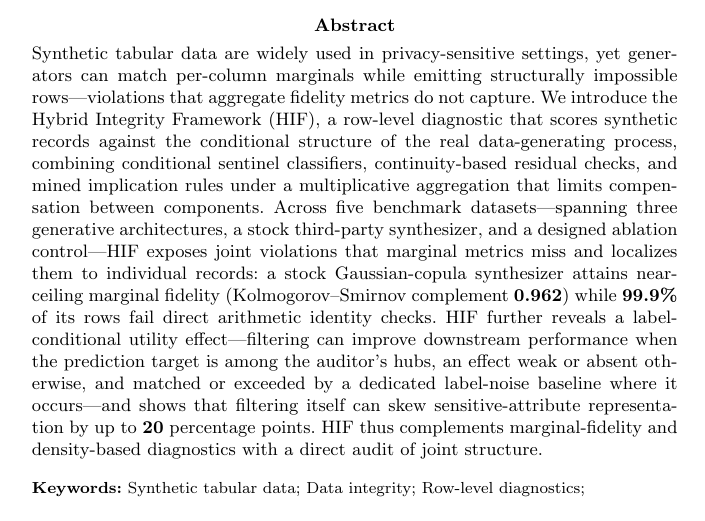
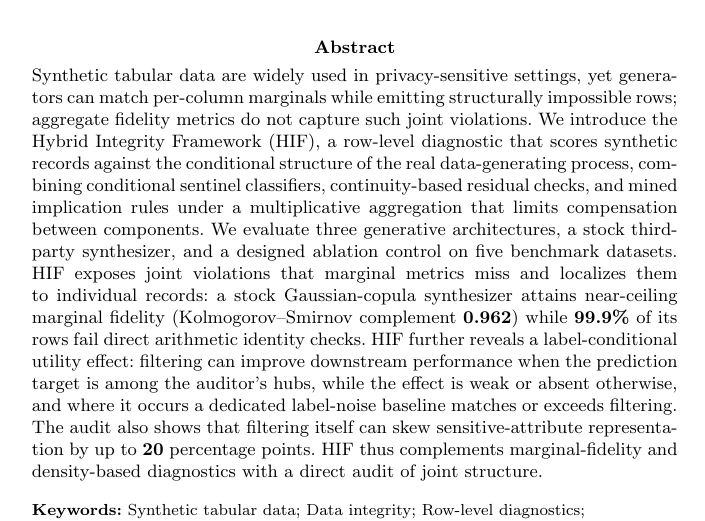
Before and after one commit to ahmed-fouad-lagha/tabular-polygraph, a LaTeX paper (manuscript/main.tex): part of page 1 of 40, cut so that both start at the same text. Compiled offline with pdfLaTeX.

Commit message:
docs: remove em-dashes from abstract

```diff
--- a/manuscript/main.tex
+++ b/manuscript/main.tex
@@ -45,7 +45,7 @@
 
 \begin{document}
 
-\abstract{Synthetic tabular data are widely used in privacy-sensitive settings, yet generators can match per-column marginals while emitting structurally impossible rows---violations that aggregate fidelity metrics do not capture. We introduce the Hybrid Integrity Framework (HIF), a row-level diagnostic that scores synthetic records against the conditional structure of the real data-generating process, combining conditional sentinel classifiers, continuity-based residual checks, and mined implication rules under a multiplicative aggregation that limits compensation between components. Across five benchmark datasets---spanning three generative architectures, a stock third-party synthesizer, and a designed ablation control---HIF exposes joint violations that marginal metrics miss and localizes them to individual records: a stock Gaussian-copula synthesizer attains near-ceiling marginal fidelity (Kolmogorov--Smirnov complement $0.962$) while $99.9\%$ of its rows fail direct arithmetic identity checks. HIF further reveals a label-conditional utility effect---filtering can improve downstream performance when the prediction target is among the auditor's hubs, an effect weak or absent otherwise, and matched or exceeded by a dedicated label-noise baseline where it occurs---and shows that filtering itself can skew sensitive-attribute representation by up to $20$ percentage points. HIF thus complements marginal-fidelity and density-based diagnostics with a direct audit of joint structure.
+\abstract{Synthetic tabular data are widely used in privacy-sensitive settings, yet generators can match per-column marginals while emitting structurally impossible rows; aggregate fidelity metrics do not capture such joint violations. We introduce the Hybrid Integrity Framework (HIF), a row-level diagnostic that scores synthetic records against the conditional structure of the real data-generating process, combining conditional sentinel classifiers, continuity-based residual checks, and mined implication rules under a multiplicative aggregation that limits compensation between components. We evaluate three generative architectures, a stock third-party synthesizer, and a designed ablation control on five benchmark datasets. HIF exposes joint violations that marginal metrics miss and localizes them to individual records: a stock Gaussian-copula synthesizer attains near-ceiling marginal fidelity (Kolmogorov--Smirnov complement $0.962$) while $99.9\%$ of its rows fail direct arithmetic identity checks. HIF further reveals a label-conditional utility effect: filtering can improve downstream performance when the prediction target is among the auditor's hubs, while the effect is weak or absent otherwise, and where it occurs a dedicated label-noise baseline matches or exceeds filtering. The audit also shows that filtering itself can skew sensitive-attribute representation by up to $20$ percentage points. HIF thus complements marginal-fidelity and density-based diagnostics with a direct audit of joint structure.
 }
 
 \keywords{Synthetic tabular data; Data integrity; Row-level diagnostics; Dependency auditing; Conditional dependencies; Generative models}
```
Also changed, not shown: manuscript/main.pdf.
